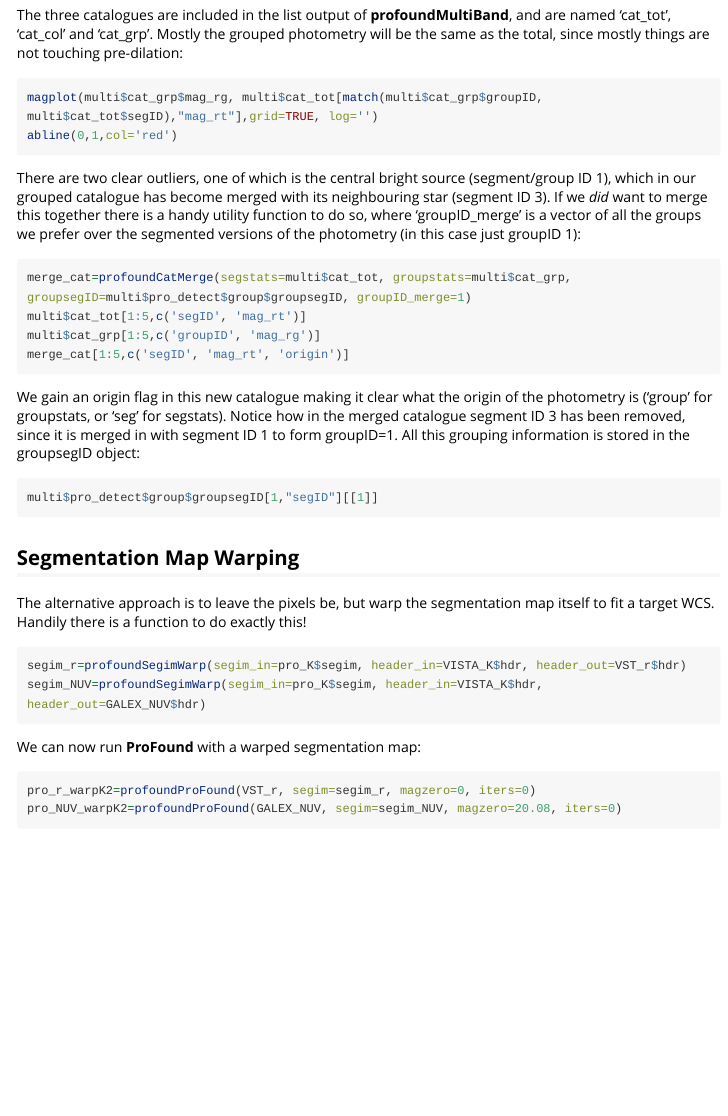
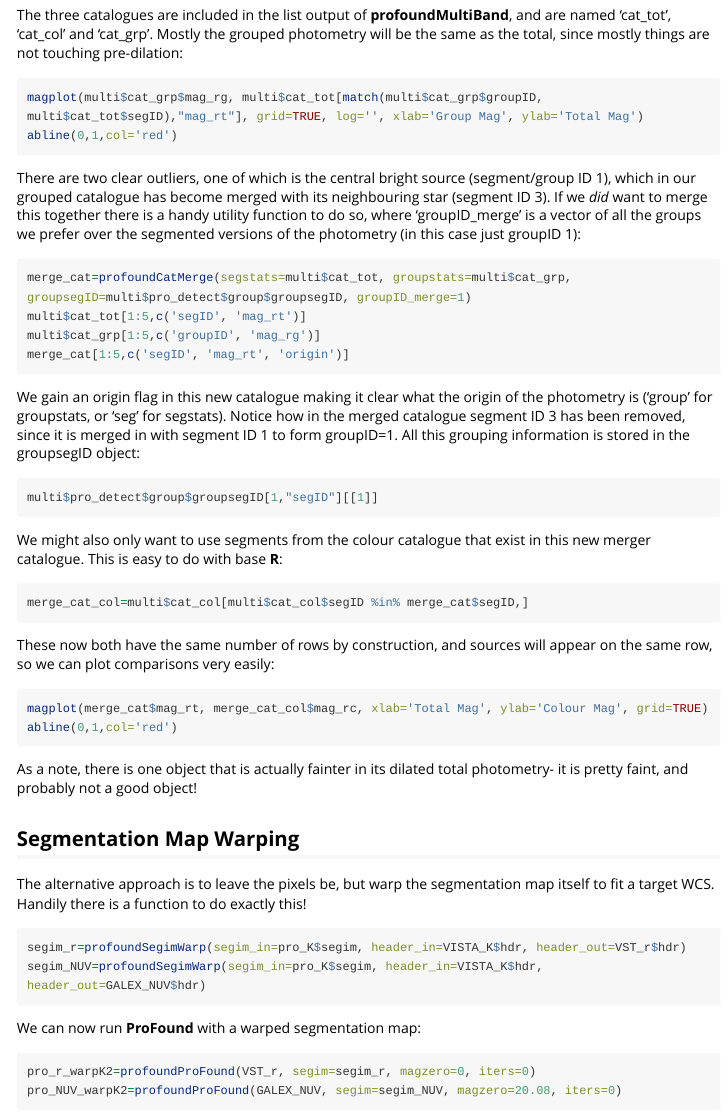
Before and after one commit to asgr/ProFound, an R Markdown document (vignettes/ProFound-Colour.Rmd): the page in a window 1100 px wide, from 2510 px down. Rendered offline with R 4.5, knitr and Pandoc, with nearby package versions; long lines of code are wrapped.

Commit message:
Some vignette updates.

````diff
--- a/vignettes/ProFound-Colour.Rmd
+++ b/vignettes/ProFound-Colour.Rmd
@@ -136,7 +136,7 @@ profoundSegimPlot(multi$pro_detect$image, multi$pro_detect$group$groupim)
 The three catalogues are included in the list output of **profoundMultiBand**, and are named 'cat_tot', 'cat_col' and 'cat_grp'. Mostly the grouped photometry will be the same as the total, since mostly things are not touching pre-dilation:
 
 ```{r, eval=evalglobal, fig.width=6, fig.height=6, dpi=40}
-magplot(multi$cat_grp$mag_rg, multi$cat_tot[match(multi$cat_grp$groupID, multi$cat_tot$segID),"mag_rt"],grid=TRUE, log='')
+magplot(multi$cat_grp$mag_rg, multi$cat_tot[match(multi$cat_grp$groupID, multi$cat_tot$segID),"mag_rt"], grid=TRUE, log='', xlab='Group Mag', ylab='Total Mag')
 abline(0,1,col='red')
 ```
 
@@ -154,6 +154,21 @@ We gain an origin flag in this new catalogue making it clear what the origin of
 ```{r, eval=evalglobal}
 multi$pro_detect$group$groupsegID[1,"segID"][[1]]
 ```
+
+We might also only want to use segments from the colour catalogue that exist in this new merger catalogue. This is easy to do with base **R**:
+
+```{r, eval=evalglobal}
+merge_cat_col=multi$cat_col[multi$cat_col$segID %in% merge_cat$segID,]
+```
+
+These now both have the same number of rows by construction, and sources will appear on the same row, so we can plot comparisons very easily:
+
+```{r, eval=evalglobal}
+magplot(merge_cat$mag_rt, merge_cat_col$mag_rc, xlab='Total Mag', ylab='Colour Mag', grid=TRUE)
+abline(0,1,col='red')
+```
+
+As a note, there is one object that is actually fainter in its dilated total photometry- it is pretty faint, and probably not a good object!
 
 ## Segmentation Map Warping
 
````
